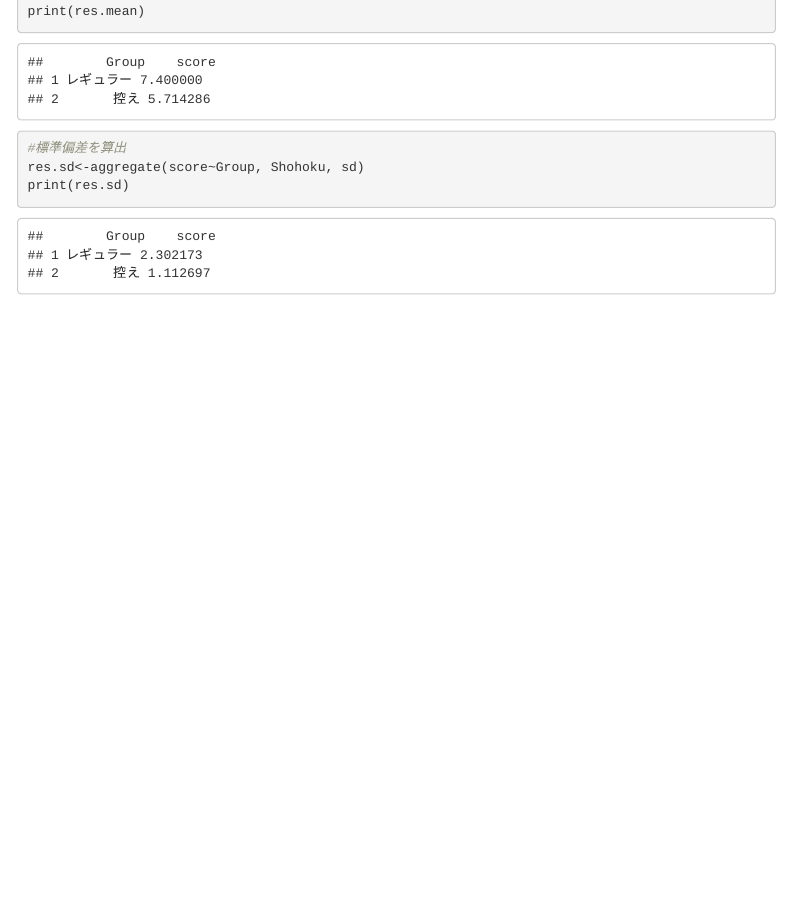
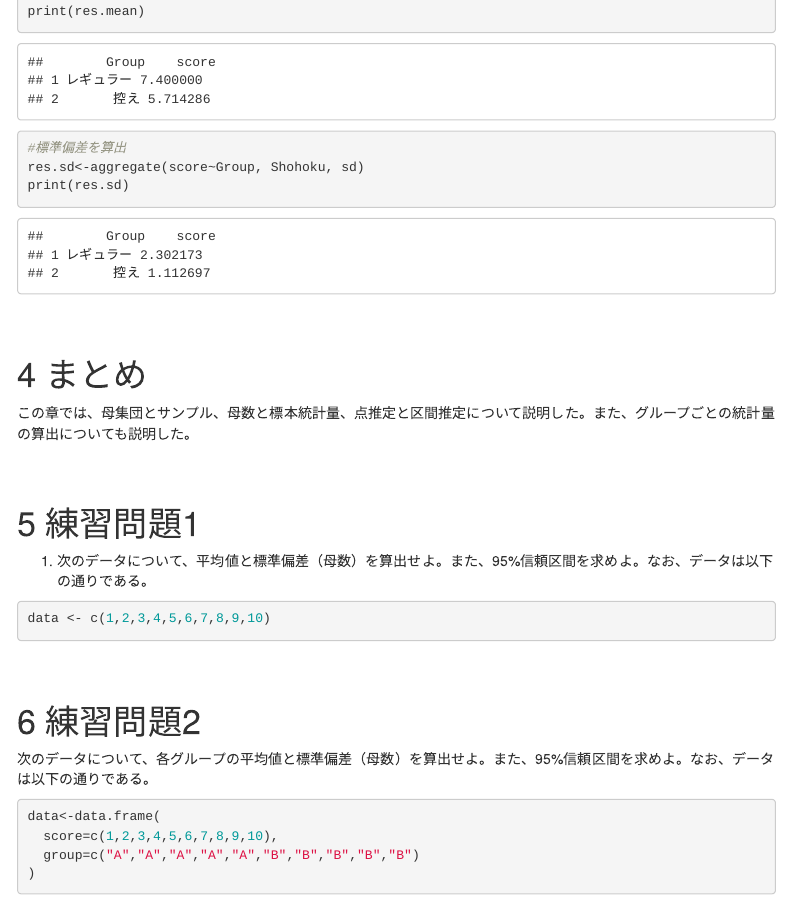
Before and after one commit to b-fujino/RLessonText, an R Markdown document (RText_DescriptiveStatistics.Rmd): the page in a window 1100 px wide, from 2180 px down. The pictures show the output file RText_DescriptiveStatistics.html that the author committed with the source, opened offline; menus at the side of the page are left out.

````diff
--- a/RText_DescriptiveStatistics.Rmd
+++ b/RText_DescriptiveStatistics.Rmd
@@ -655,3 +655,24 @@
 res.sd<-aggregate(score~Group, Shohoku, sd)
 print(res.sd)
 ```
+
+
+# まとめ
+この章では、母集団とサンプル、母数と標本統計量、点推定と区間推定について説明した。また、グループごとの統計量の算出についても説明した。
+
+# 練習問題1
+1. 次のデータについて、平均値と標準偏差（母数）を算出せよ。また、95%信頼区間を求めよ。なお、データは以下の通りである。
+```{r}
+data <- c(1,2,3,4,5,6,7,8,9,10)
+```
+
+
+# 練習問題2
+次のデータについて、各グループの平均値と標準偏差（母数）を算出せよ。また、95%信頼区間を求めよ。なお、データは以下の通りである。
+
+```{r}
+data<-data.frame(
+  score=c(1,2,3,4,5,6,7,8,9,10),
+  group=c("A","A","A","A","A","B","B","B","B","B")
+)
+```
````
Also changed, not shown: RText.Rmd (+3 -1 lines), RText.html, RText_DescriptiveStatistics.html.
